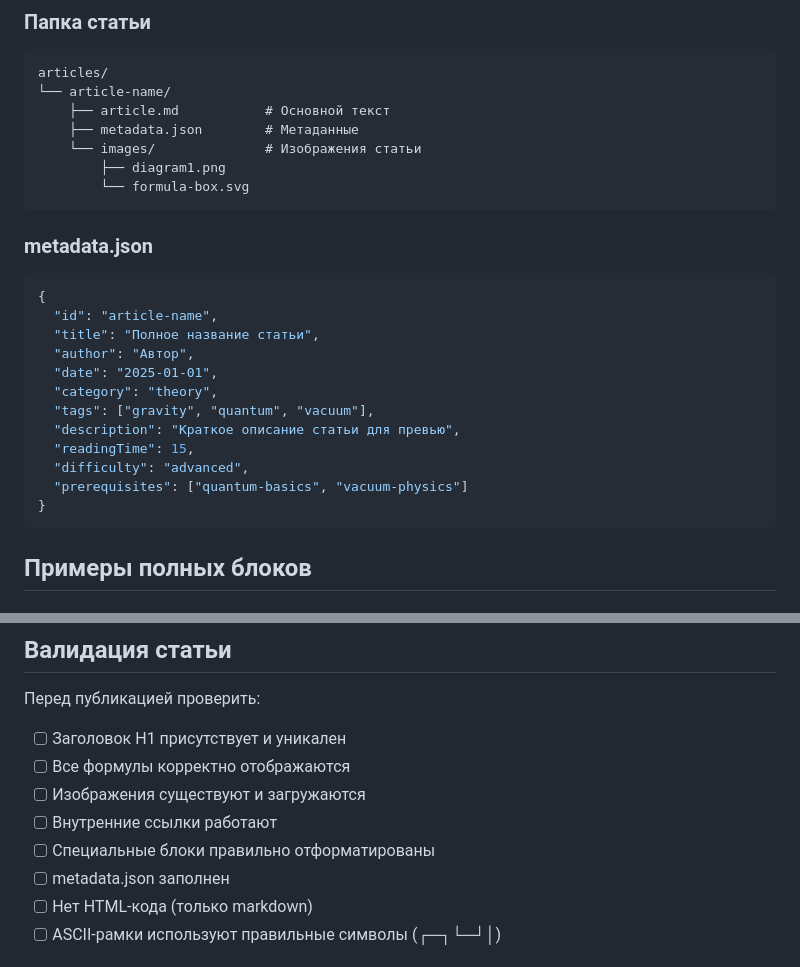
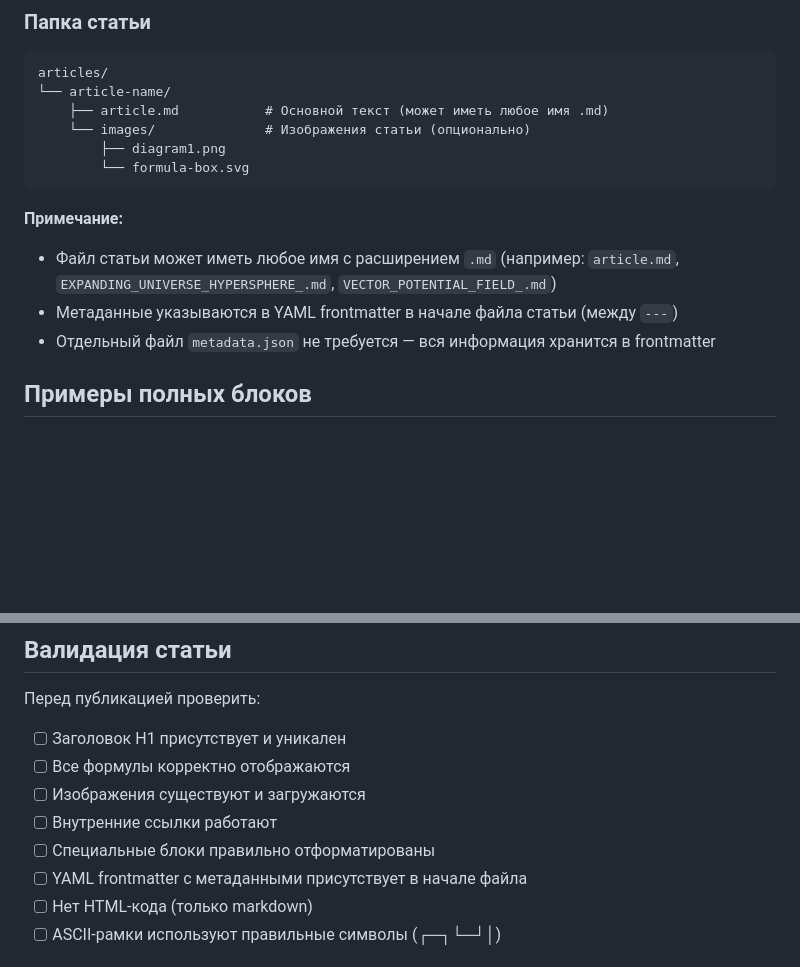
Before and after one commit to El-max-git/quantum_supremacy, a Markdown page: docs/ARTICLE_PROTOCOL.md, 2 parts joined by grey strips. Drawn GitHub-style; blank space fills up the shorter version.

````diff
--- a/docs/ARTICLE_PROTOCOL.md
+++ b/docs/ARTICLE_PROTOCOL.md
@@ -373,29 +373,16 @@ H₀ ≈ 70 км/с/Мпк
 ```
 articles/
 └── article-name/
-    ├── article.md           # Основной текст
-    ├── metadata.json        # Метаданные
-    └── images/              # Изображения статьи
+    ├── article.md           # Основной текст (может иметь любое имя .md)
+    └── images/              # Изображения статьи (опционально)
         ├── diagram1.png
         └── formula-box.svg
 ```
 
-### metadata.json
-
-```json
-{
-  "id": "article-name",
-  "title": "Полное название статьи",
-  "author": "Автор",
-  "date": "2025-01-01",
-  "category": "theory",
-  "tags": ["gravity", "quantum", "vacuum"],
-  "description": "Краткое описание статьи для превью",
-  "readingTime": 15,
-  "difficulty": "advanced",
-  "prerequisites": ["quantum-basics", "vacuum-physics"]
-}
-```
+**Примечание:**
+- Файл статьи может иметь любое имя с расширением `.md` (например: `article.md`, `EXPANDING_UNIVERSE_HYPERSPHERE_.md`, `VECTOR_POTENTIAL_FIELD_.md`)
+- Метаданные указываются в YAML frontmatter в начале файла статьи (между `---`)
+- Отдельный файл `metadata.json` не требуется — вся информация хранится в frontmatter
 
 ## Примеры полных блоков
 
@@ -551,7 +538,7 @@ $$
 - [ ] Изображения существуют и загружаются
 - [ ] Внутренние ссылки работают
 - [ ] Специальные блоки правильно отформатированы
-- [ ] metadata.json заполнен
+- [ ] YAML frontmatter с метаданными присутствует в начале файла
 - [ ] Нет HTML-кода (только markdown)
 - [ ] ASCII-рамки используют правильные символы (┌─┐└─┘│)
 
````
Also changed, not shown: articles/EXPANDING_UNIVERSE_HYPERSPHERE_/EXPANDING_UNIVERSE_HYPERSPHERE_.md (+13 -0 lines), articles/README.md (+5 -4 lines).
